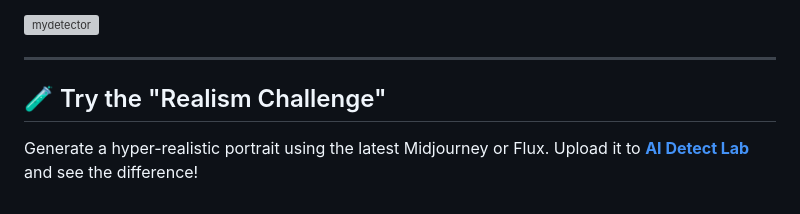
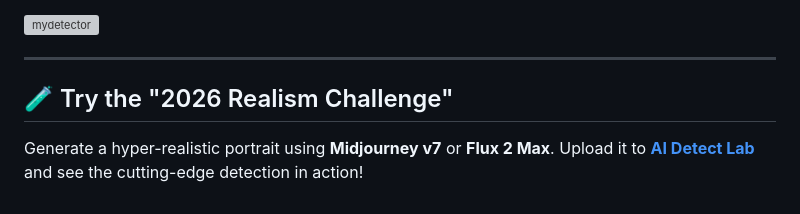
Before and after one commit to junlun999/AI-Detector-Lab-Official, a Markdown page: README.md, the part around one of its changes. GitHub-like rendering; grey boxes are pictures that could not be loaded.

```diff
--- a/README.md
+++ b/README.md
@@ -68,4 +71,4 @@ In our head-to-head tests against 7 major tools, AI Detect Lab successfully iden
 ---
 
-## 🧪 Try the "Realism Challenge"
-Generate a hyper-realistic portrait using the latest Midjourney or Flux. Upload it to **[AI Detect Lab](https://www.aidetectlab.com/)** and see the difference!
+## 🧪 Try the "2026 Realism Challenge"
+Generate a hyper-realistic portrait using **Midjourney v7** or **Flux 2 Max**. Upload it to **[AI Detect Lab](https://www.aidetectlab.com/)** and see the cutting-edge detection in action!
```
Also changed, not shown: other parts of README.md (+21 -18 lines).
